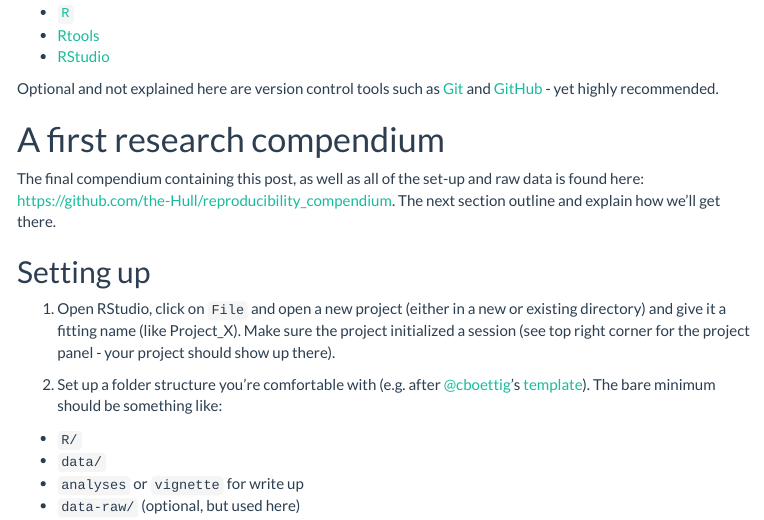
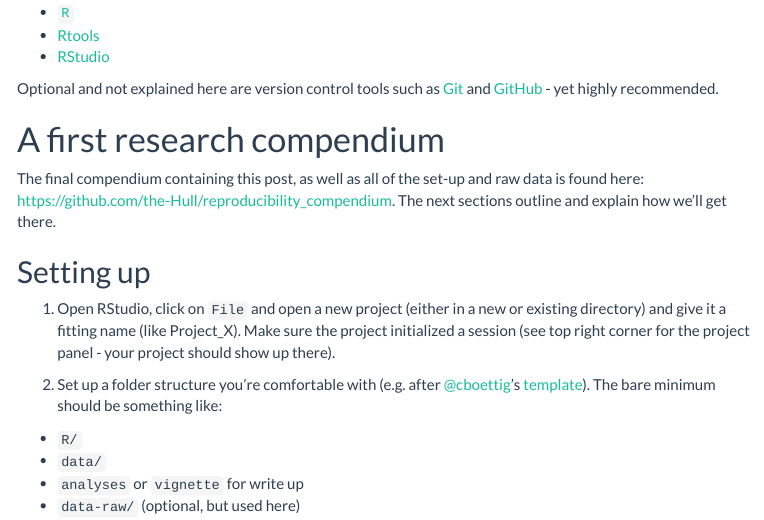
Before and after one commit to the-Hull/reproducibility_compendium, an R Markdown document (analyses/00_write-up.Rmd): the page in a window 1100 px wide, from 1960 px down. The pictures show the output file analyses/00_write-up.html that the author committed with the source, opened offline; menus at the side of the page are left out.

Commit message:
fixed typo

```diff
--- a/analyses/00_write-up.Rmd
+++ b/analyses/00_write-up.Rmd
@@ -86,7 +86,7 @@ Optional and not explained here are version control tools such as [Git](https://
 
 The final compendium containing this post, as well as all of the set-up and raw data is found here:
 [https://github.com/the-Hull/reproducibility_compendium](https://github.com/the-Hull/reproducibility_compendium).
-The next section outline and explain how we'll get there.
+The next sections outline and explain how we'll get there.
 
 ## Setting up
 
```
Also changed, not shown: analyses/00_write-up.html.
